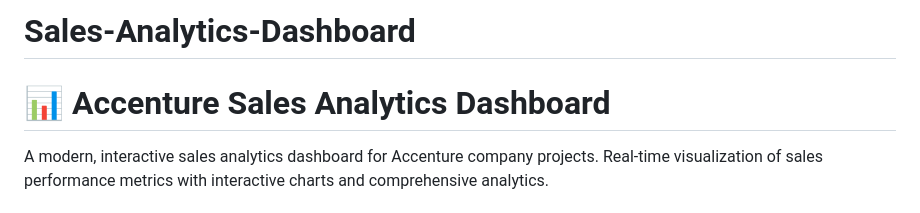
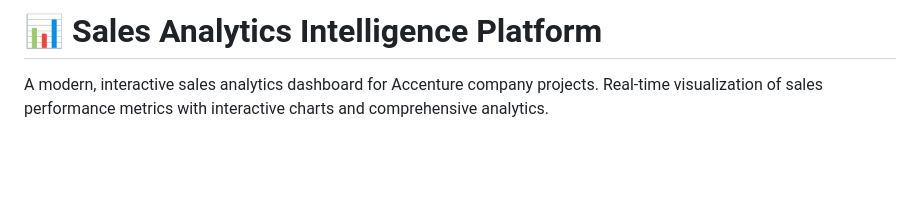
Before and after one commit to shindesam451-a11y/Sales-Analytics-Dashboard, a Markdown page: README.md, the part around the change. GitHub-like rendering; blank space fills up the shorter version.

```diff
--- a/README.md
+++ b/README.md
@@ -1,5 +1,5 @@
-# Sales-Analytics-Dashboard
-# 📊 Accenture Sales Analytics Dashboard
+
+# 📊 Sales Analytics Intelligence Platform
 
 A modern, interactive sales analytics dashboard for Accenture company projects. Real-time visualization of sales performance metrics with interactive charts and comprehensive analytics.
 
```
